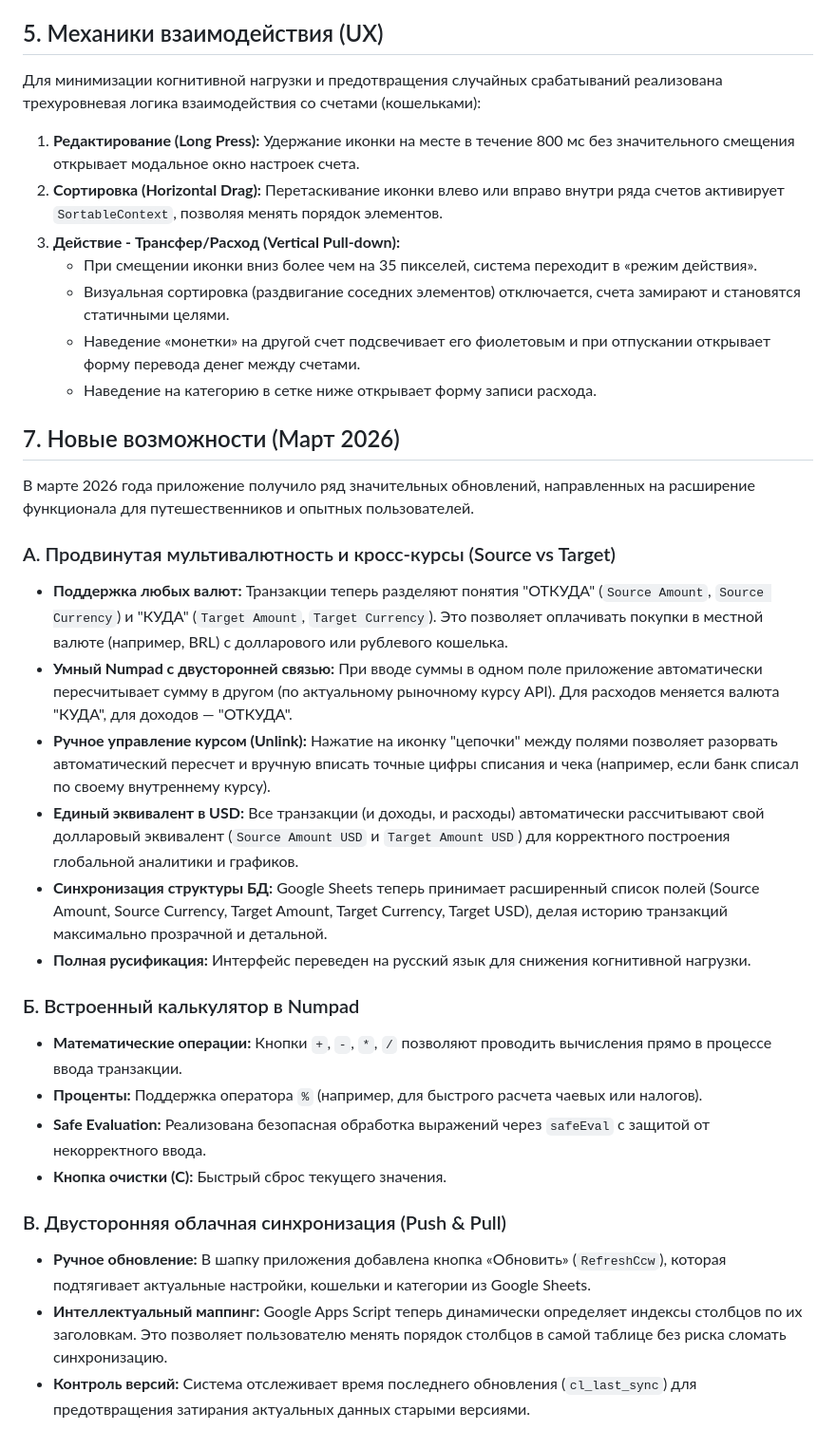
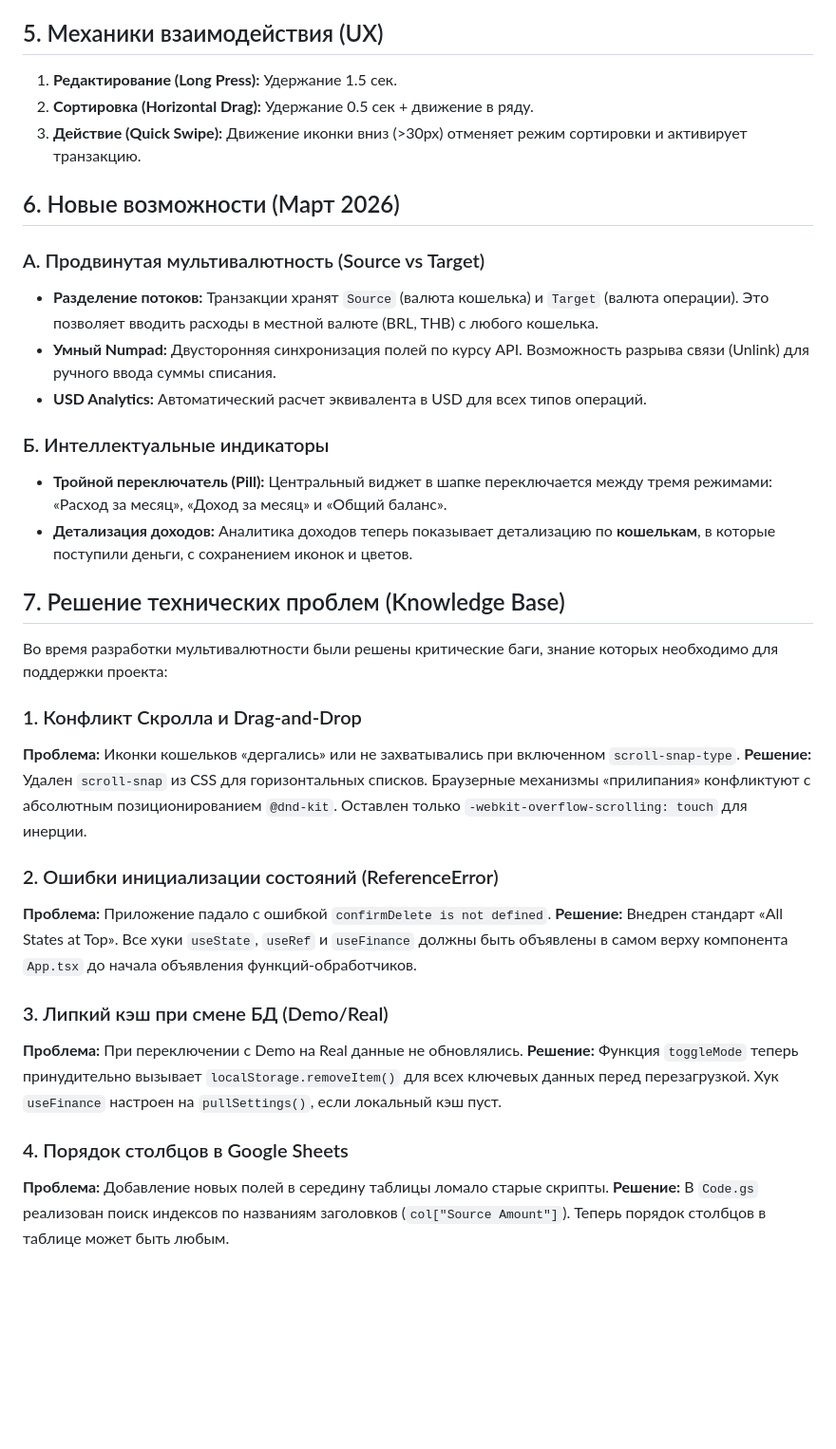
Before and after one commit to falcorrus/coinLover, a Markdown page: PROJECT.md, the part around one of its changes. Shown at 95% size. GitHub-like rendering; blank space fills up the shorter version.

```diff
--- a/PROJECT.md
+++ b/PROJECT.md
@@ -60,38 +33,37 @@
 
 ## 5. Механики взаимодействия (UX)
 
-Для минимизации когнитивной нагрузки и предотвращения случайных срабатываний реализована трехуровневая логика взаимодействия со счетами (кошельками):
+1. **Редактирование (Long Press):** Удержание 1.5 сек.
+2. **Сортировка (Horizontal Drag):** Удержание 0.5 сек + движение в ряду.
+3. **Действие (Quick Swipe):** Движение иконки вниз (>30px) отменяет режим сортировки и активирует транзакцию.
 
-1. **Редактирование (Long Press):** Удержание иконки на месте в течение 800 мс без значительного смещения открывает модальное окно настроек счета.
-2. **Сортировка (Horizontal Drag):** Перетаскивание иконки влево или вправо внутри ряда счетов активирует `SortableContext`, позволяя менять порядок элементов.
-3. **Действие - Трансфер/Расход (Vertical Pull-down):**
-    * При смещении иконки вниз более чем на 35 пикселей, система переходит в «режим действия».
-    * Визуальная сортировка (раздвигание соседних элементов) отключается, счета замирают и становятся статичными целями.
-    * Наведение «монетки» на другой счет подсвечивает его фиолетовым и при отпускании открывает форму перевода денег между счетами.
-    * Наведение на категорию в сетке ниже открывает форму записи расхода.
+## 6. Новые возможности (Март 2026)
 
-## 7. Новые возможности (Март 2026)
+### А. Продвинутая мультивалютность (Source vs Target)
+* **Разделение потоков:** Транзакции хранят `Source` (валюта кошелька) и `Target` (валюта операции). Это позволяет вводить расходы в местной валюте (BRL, THB) с любого кошелька.
+* **Умный Numpad:** Двусторонняя синхронизация полей по курсу API. Возможность разрыва связи (Unlink) для ручного ввода суммы списания.
+* **USD Analytics:** Автоматический расчет эквивалента в USD для всех типов операций.
 
-В марте 2026 года приложение получило ряд значительных обновлений, направленных на расширение функционала для путешественников и опытных пользователей.
+### Б. Интеллектуальные индикаторы
+* **Тройной переключатель (Pill):** Центральный виджет в шапке переключается между тремя режимами: «Расход за месяц», «Доход за месяц» и «Общий баланс».
+* **Детализация доходов:** Аналитика доходов теперь показывает детализацию по **кошелькам**, в которые поступили деньги, с сохранением иконок и цветов.
 
-### А. Продвинутая мультивалютность и кросс-курсы (Source vs Target)
+## 7. Решение технических проблем (Knowledge Base)
 
-* **Поддержка любых валют:** Транзакции теперь разделяют понятия "ОТКУДА" (`Source Amount`, `Source Currency`) и "КУДА" (`Target Amount`, `Target Currency`). Это позволяет оплачивать покупки в местной валюте (например, BRL) с долларового или рублевого кошелька.
-* **Умный Numpad с двусторонней связью:** При вводе суммы в одном поле приложение автоматически пересчитывает сумму в другом (по актуальному рыночному курсу API). Для расходов меняется валюта "КУДА", для доходов — "ОТКУДА".
-* **Ручное управление курсом (Unlink):** Нажатие на иконку "цепочки" между полями позволяет разорвать автоматический пересчет и вручную вписать точные цифры списания и чека (например, если банк списал по своему внутреннему курсу).
-* **Единый эквивалент в USD:** Все транзакции (и доходы, и расходы) автоматически рассчитывают свой долларовый эквивалент (`Source Amount USD` и `Target Amount USD`) для корректного построения глобальной аналитики и графиков.
-* **Синхронизация структуры БД:** Google Sheets теперь принимает расширенный список полей (Source Amount, Source Currency, Target Amount, Target Currency, Target USD), делая историю транзакций максимально прозрачной и детальной.
-* **Полная русификация:** Интерфейс переведен на русский язык для снижения когнитивной нагрузки.
+Во время разработки мультивалютности были решены критические баги, знание которых необходимо для поддержки проекта:
 
-### Б. Встроенный калькулятор в Numpad
+### 1. Конфликт Скролла и Drag-and-Drop
+**Проблема:** Иконки кошельков «дергались» или не захватывались при включенном `scroll-snap-type`.
+**Решение:** Удален `scroll-snap` из CSS для горизонтальных списков. Браузерные механизмы «прилипания» конфликтуют с абсолютным позиционированием `@dnd-kit`. Оставлен только `-webkit-overflow-scrolling: touch` для инерции.
 
-* **Математические операции:** Кнопки `+`, `-`, `*`, `/` позволяют проводить вычисления прямо в процессе ввода транзакции.
-* **Проценты:** Поддержка оператора `%` (например, для быстрого расчета чаевых или налогов).
-* **Safe Evaluation:** Реализована безопасная обработка выражений через `safeEval` с защитой от некорректного ввода.
-* **Кнопка очистки (C):** Быстрый сброс текущего значения.
+### 2. Ошибки инициализации состояний (ReferenceError)
+**Проблема:** Приложение падало с ошибкой `confirmDelete is not defined`.
+**Решение:** Внедрен стандарт «All States at Top». Все хуки `useState`, `useRef` и `useFinance` должны быть объявлены в самом верху компонента `App.tsx` до начала объявления функций-обработчиков.
 
-### В. Двусторонняя облачная синхронизация (Push & Pull)
+### 3. Липкий кэш при смене БД (Demo/Real)
+**Проблема:** При переключении с Demo на Real данные не обновлялись.
+**Решение:** Функция `toggleMode` теперь принудительно вызывает `localStorage.removeItem()` для всех ключевых данных перед перезагрузкой. Хук `useFinance` настроен на `pullSettings()`, если локальный кэш пуст.
 
-* **Ручное обновление:** В шапку приложения добавлена кнопка «Обновить» (`RefreshCcw`), которая подтягивает актуальные настройки, кошельки и категории из Google Sheets.
-* **Интеллектуальный маппинг:** Google Apps Script теперь динамически определяет индексы столбцов по их заголовкам. Это позволяет пользователю менять порядок столбцов в самой таблице без риска сломать синхронизацию.
-* **Контроль версий:** Система отслеживает время последнего обновления (`cl_last_sync`) для предотвращения затирания актуальных данных старыми версиями.
+### 4. Порядок столбцов в Google Sheets
+**Проблема:** Добавление новых полей в середину таблицы ломало старые скрипты.
+**Решение:** В `Code.gs` реализован поиск индексов по названиям заголовков (`col["Source Amount"]`). Теперь порядок столбцов в таблице может быть любым.
```
Also changed, not shown: other parts of PROJECT.md (+17 -44 lines).
